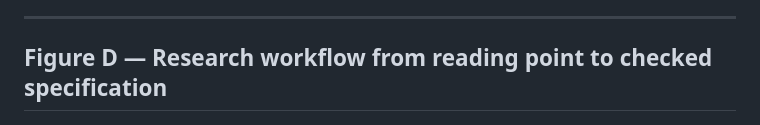
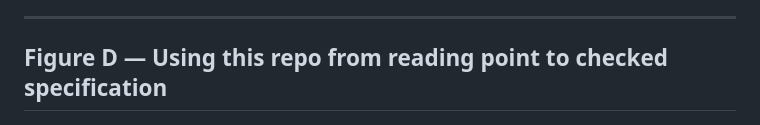
Before and after one commit to thinkthoughts/lean-gioia, a Markdown page: REPORT/README.md, the part around the change. Drawn GitHub-style.

Commit message:
Revise Figure D title and caption for clarity
Updated the title of Figure D and adjusted the caption to reflect the new title and clarify the research workflow.

```diff
--- a/REPORT/README.md
+++ b/REPORT/README.md
@@ -36,7 +36,7 @@ This page collects the report figures for Formalization Specification 001. The f
 
 ---
 
-## Figure D — Research workflow from reading point to checked specification
+## Figure D — Using this repo from reading point to checked specification
 
 ![Figure D. Research workflow led by the researcher. A reading point leads to leading specifications, AI-assisted engineering, a formal check in Lean, and a checked reading point, with an iteration arrow returning checked results to new reading points. A lower Gioia example applies the same workflow from source reading point through the W-state locality formalization to the checked vacuum-eigenstate result.](Figure_D.png)
 
```
